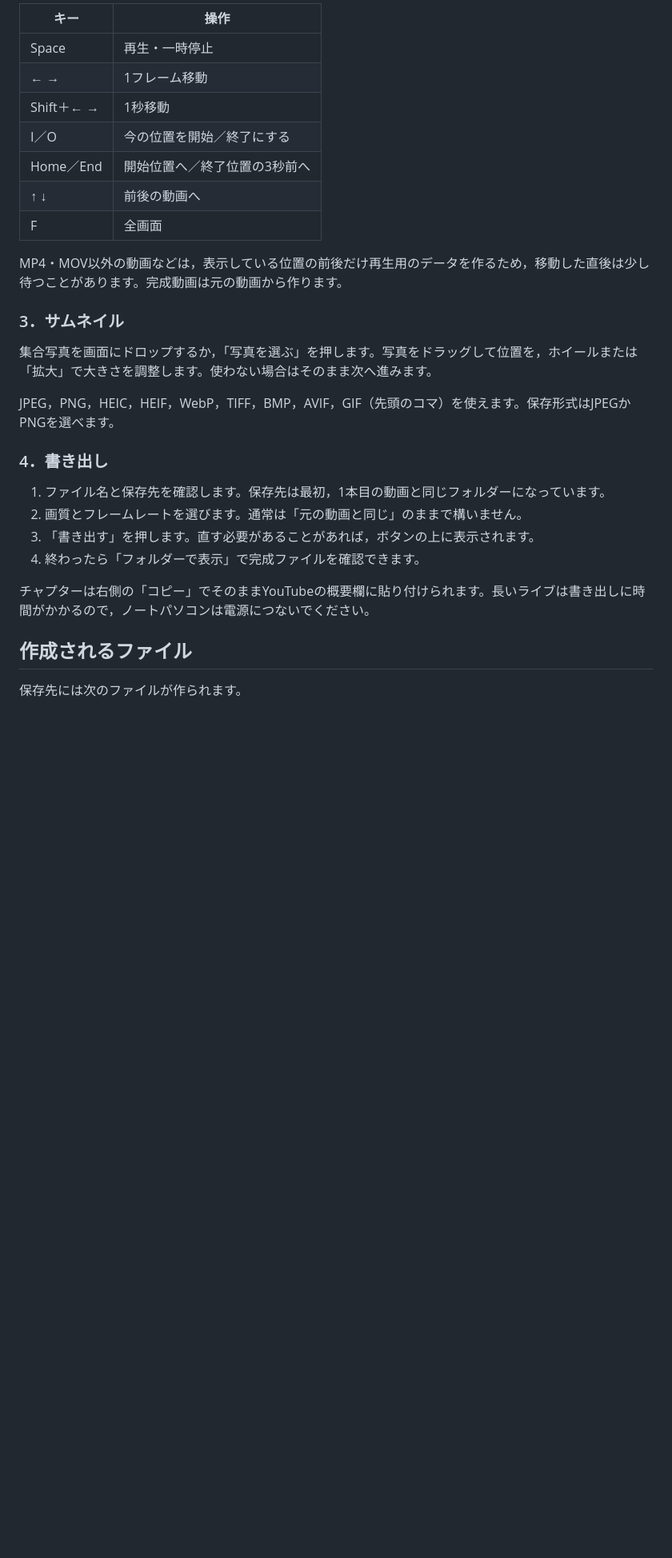
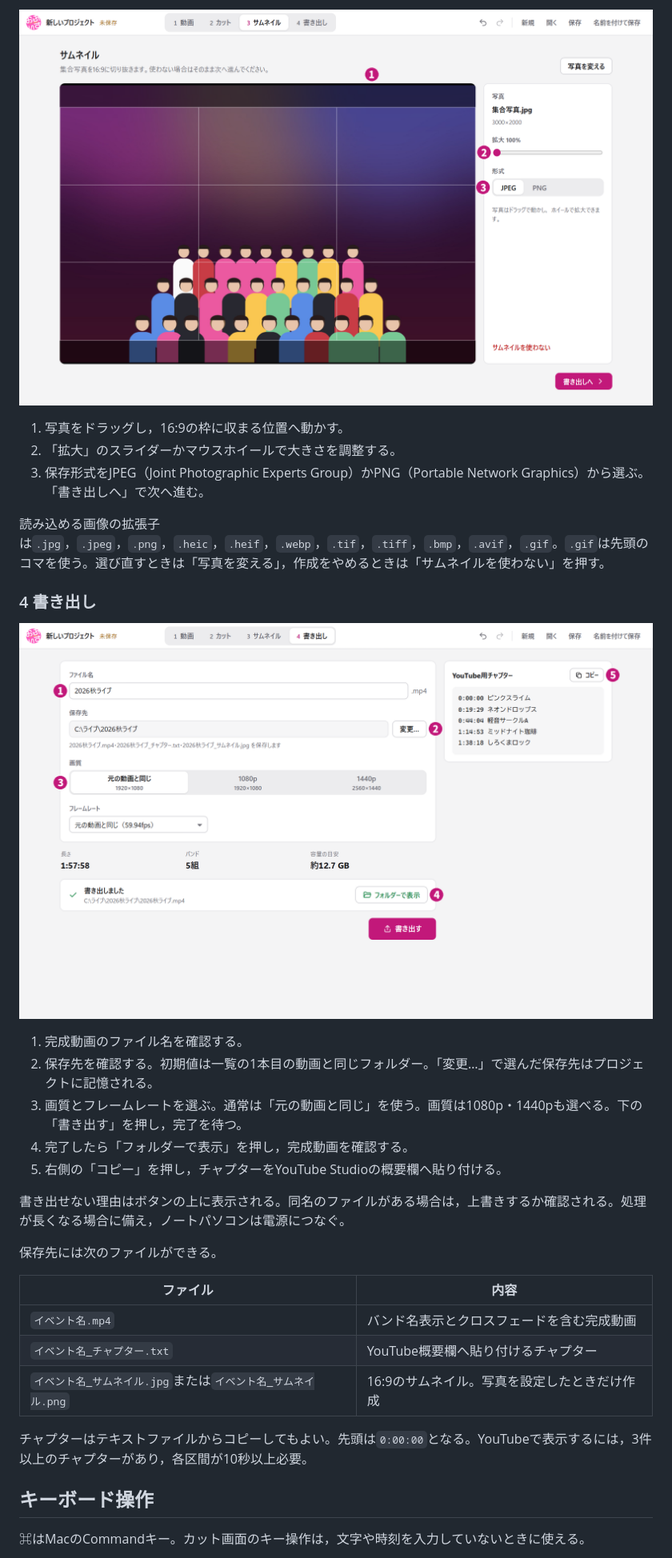
Before and after one commit to Yuto-0906/ARTOFFICE-video-maker, a Markdown page: README.md, the part around one of its changes. Shown at 80% size. Drawn GitHub-style; pictures changed too: docs/images/04-thumbnail.png (added), docs/images/05-export.png (added); blank space fills up the shorter version.

```diff
--- a/README.md
+++ b/README.md
@@ -108,32 +87,35 @@ Macの初回動作確認項目は[実機確認表](docs/MAC_TEST_CHECKLIST.md)
 
-| キー | 操作 |
+![写真を選んだ後の画面。1は16:9の切り抜き，2は拡大，3は保存形式。](docs/images/04-thumbnail.png)
+
+1. 写真をドラッグし，16:9の枠に収まる位置へ動かす。
+2. 「拡大」のスライダーかマウスホイールで大きさを調整する。
+3. 保存形式をJPEG（Joint Photographic Experts Group）かPNG（Portable Network Graphics）から選ぶ。「書き出しへ」で次へ進む。
+
+読み込める画像の拡張子は`.jpg`，`.jpeg`，`.png`，`.heic`，`.heif`，`.webp`，`.tif`，`.tiff`，`.bmp`，`.avif`，`.gif`。`.gif`は先頭のコマを使う。選び直すときは「写真を変える」，作成をやめるときは「サムネイルを使わない」を押す。
+
+### 4 書き出し
+
+![書き出し完了後の画面。1はファイル名，2は保存先，3は画質，4は完成ファイルの表示，5はチャプターのコピー。](docs/images/05-export.png)
+
+1. 完成動画のファイル名を確認する。
+2. 保存先を確認する。初期値は一覧の1本目の動画と同じフォルダー。「変更…」で選んだ保存先はプロジェクトに記憶される。
+3. 画質とフレームレートを選ぶ。通常は「元の動画と同じ」を使う。画質は1080p・1440pも選べる。下の「書き出す」を押し，完了を待つ。
+4. 完了したら「フォルダーで表示」を押し，完成動画を確認する。
+5. 右側の「コピー」を押し，チャプターをYouTube Studioの概要欄へ貼り付ける。
+
+書き出せない理由はボタンの上に表示される。同名のファイルがある場合は，上書きするか確認される。処理が長くなる場合に備え，ノートパソコンは電源につなぐ。
+
+保存先には次のファイルができる。
+
+| ファイル | 内容 |
 |---|---|
-| Space | 再生・一時停止 |
-| ← → | 1フレーム移動 |
-| Shift＋← → | 1秒移動 |
-| I／O | 今の位置を開始／終了にする |
-| Home／End | 開始位置へ／終了位置の3秒前へ |
-| ↑ ↓ | 前後の動画へ |
-| F | 全画面 |
+| `イベント名.mp4` | バンド名表示とクロスフェードを含む完成動画 |
+| `イベント名_チャプター.txt` | YouTube概要欄へ貼り付けるチャプター |
+| `イベント名_サムネイル.jpg`または`イベント名_サムネイル.png` | 16:9のサムネイル。写真を設定したときだけ作成 |
 
-MP4・MOV以外の動画などは，表示している位置の前後だけ再生用のデータを作るため，移動した直後は少し待つことがあります。完成動画は元の動画から作ります。
+チャプターはテキストファイルからコピーしてもよい。先頭は`0:00:00`となる。YouTubeで表示するには，3件以上のチャプターがあり，各区間が10秒以上必要。
 
-### 3．サムネイル
+## キーボード操作
 
-集合写真を画面にドロップするか，「写真を選ぶ」を押します。写真をドラッグして位置を，ホイールまたは「拡大」で大きさを調整します。使わない場合はそのまま次へ進みます。
+⌘はMacのCommandキー。カット画面のキー操作は，文字や時刻を入力していないときに使える。
 
-JPEG，PNG，HEIC，HEIF，WebP，TIFF，BMP，AVIF，GIF（先頭のコマ）を使えます。保存形式はJPEGかPNGを選べます。
-
-### 4．書き出し
-
-1. ファイル名と保存先を確認します。保存先は最初，1本目の動画と同じフォルダーになっています。
-2. 画質とフレームレートを選びます。通常は「元の動画と同じ」のままで構いません。
-3. 「書き出す」を押します。直す必要があることがあれば，ボタンの上に表示されます。
-4. 終わったら「フォルダーで表示」で完成ファイルを確認できます。
-
-チャプターは右側の「コピー」でそのままYouTubeの概要欄に貼り付けられます。長いライブは書き出しに時間がかかるので，ノートパソコンは電源につないでください。
-
-## 作成されるファイル
-
-保存先には次のファイルが作られます。
-
```
Also changed, not shown: other parts of README.md (+92 -119 lines), docs/RELEASE_NOTES_0.5.0.md (added, +39 -0 lines), docs/USER_GUIDE_JA.md (+3 -2 lines), docs/images/01-start.png (added), docs/images/02-import.png (added), docs/images/03-trim.png (added), 6 other files.
